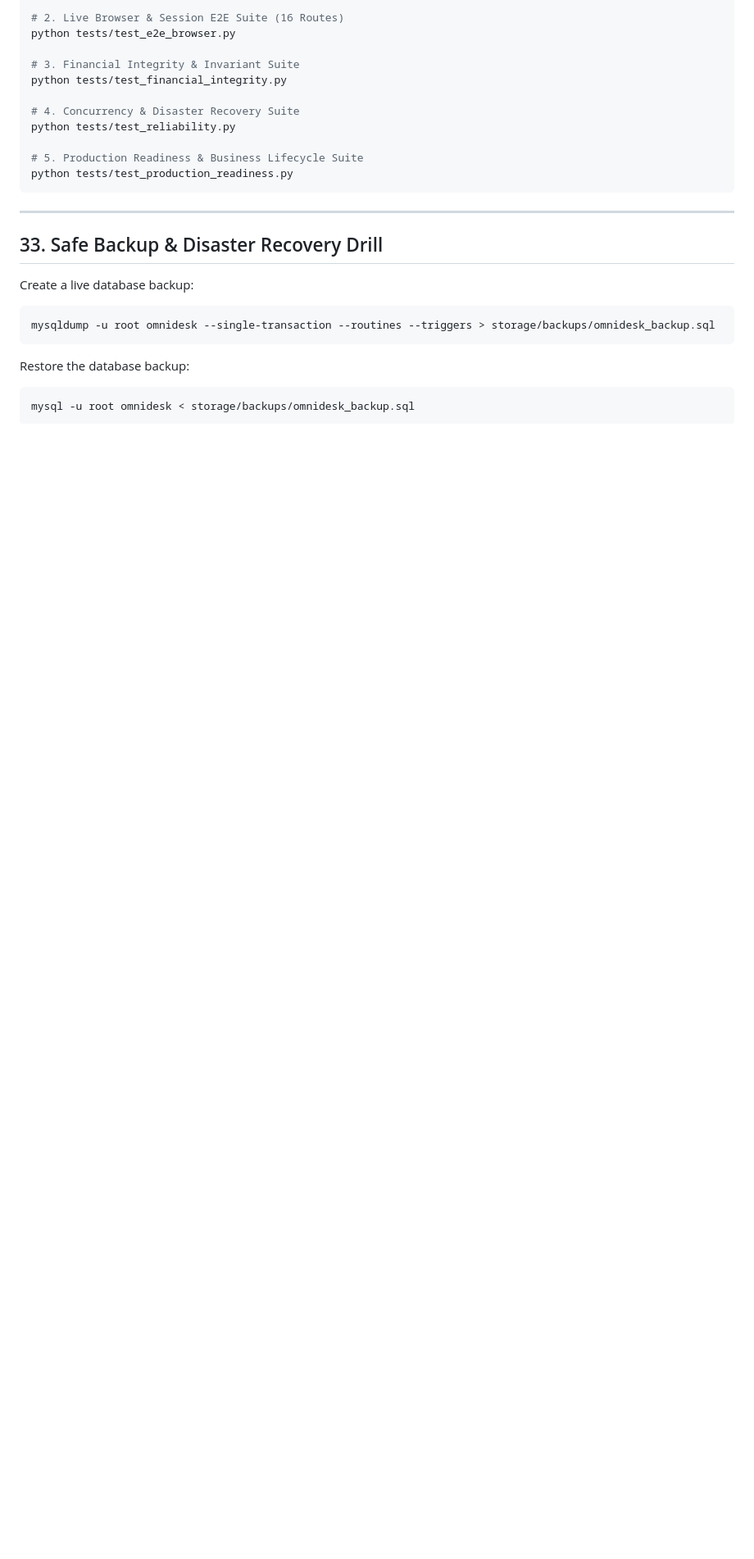
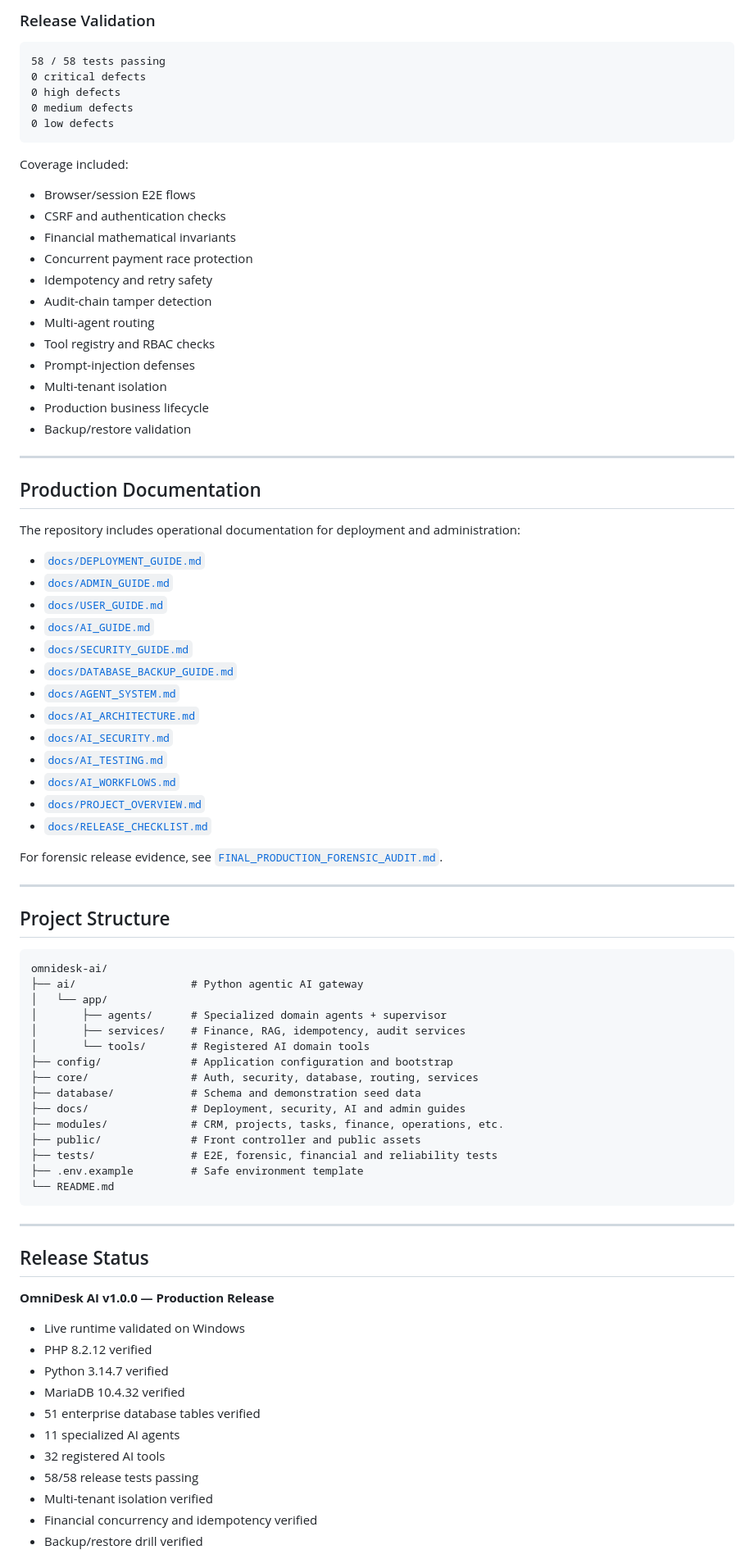
Before and after one commit to jeyar7492-glitch/omnidesk-ai, a Markdown page: README.md, the part around one of its changes. Shown at 82% size. Rendered like a GitHub page; blank space fills up the shorter version.

Commit message:
docs: polish OmniDesk AI v1.0.0 README

````diff
--- a/README.md
+++ b/README.md
@@ -303,25 +322,88 @@ python tests/test_final_forensic.py
 
-# 2. Live Browser & Session E2E Suite (16 Routes)
-python tests/test_e2e_browser.py
+### Release Validation
 
-# 3. Financial Integrity & Invariant Suite
-python tests/test_financial_integrity.py
+```text
+58 / 58 tests passing
+0 critical defects
+0 high defects
+0 medium defects
+0 low defects
+```
 
-# 4. Concurrency & Disaster Recovery Suite
-python tests/test_reliability.py
+Coverage included:
 
-# 5. Production Readiness & Business Lifecycle Suite
-python tests/test_production_readiness.py
+- Browser/session E2E flows
+- CSRF and authentication checks
+- Financial mathematical invariants
+- Concurrent payment race protection
+- Idempotency and retry safety
+- Audit-chain tamper detection
+- Multi-agent routing
+- Tool registry and RBAC checks
+- Prompt-injection defenses
+- Multi-tenant isolation
+- Production business lifecycle
+- Backup/restore validation
+
+---
+
+## Production Documentation
+
+The repository includes operational documentation for deployment and administration:
+
+- [`docs/DEPLOYMENT_GUIDE.md`](docs/DEPLOYMENT_GUIDE.md)
+- [`docs/ADMIN_GUIDE.md`](docs/ADMIN_GUIDE.md)
+- [`docs/USER_GUIDE.md`](docs/USER_GUIDE.md)
+- [`docs/AI_GUIDE.md`](docs/AI_GUIDE.md)
+- [`docs/SECURITY_GUIDE.md`](docs/SECURITY_GUIDE.md)
+- [`docs/DATABASE_BACKUP_GUIDE.md`](docs/DATABASE_BACKUP_GUIDE.md)
+- [`docs/AGENT_SYSTEM.md`](docs/AGENT_SYSTEM.md)
+- [`docs/AI_ARCHITECTURE.md`](docs/AI_ARCHITECTURE.md)
+- [`docs/AI_SECURITY.md`](docs/AI_SECURITY.md)
+- [`docs/AI_TESTING.md`](docs/AI_TESTING.md)
+- [`docs/AI_WORKFLOWS.md`](docs/AI_WORKFLOWS.md)
+- [`docs/PROJECT_OVERVIEW.md`](docs/PROJECT_OVERVIEW.md)
+- [`docs/RELEASE_CHECKLIST.md`](docs/RELEASE_CHECKLIST.md)
+
+For forensic release evidence, see [`FINAL_PRODUCTION_FORENSIC_AUDIT.md`](FINAL_PRODUCTION_FORENSIC_AUDIT.md).
+
+---
+
+## Project Structure
+
+```text
+omnidesk-ai/
+├── ai/                  # Python agentic AI gateway
+│   └── app/
+│       ├── agents/      # Specialized domain agents + supervisor
+│       ├── services/    # Finance, RAG, idempotency, audit services
+│       └── tools/       # Registered AI domain tools
+├── config/              # Application configuration and bootstrap
+├── core/                # Auth, security, database, routing, services
+├── database/            # Schema and demonstration seed data
+├── docs/                # Deployment, security, AI and admin guides
+├── modules/             # CRM, projects, tasks, finance, operations, etc.
+├── public/              # Front controller and public assets
+├── tests/               # E2E, forensic, financial and reliability tests
+├── .env.example         # Safe environment template
+└── README.md
 ```
 
 ---
 
-## 33. Safe Backup & Disaster Recovery Drill
-Create a live database backup:
-```bash
-mysqldump -u root omnidesk --single-transaction --routines --triggers > storage/backups/omnidesk_backup.sql
-```
-Restore the database backup:
-```bash
-mysql -u root omnidesk < storage/backups/omnidesk_backup.sql
-```
+## Release Status
+
+**OmniDesk AI v1.0.0 — Production Release**
+
+- Live runtime validated on Windows
+- PHP 8.2.12 verified
+- Python 3.14.7 verified
+- MariaDB 10.4.32 verified
+- 51 enterprise database tables verified
+- 11 specialized AI agents
+- 32 registered AI tools
+- 58/58 release tests passing
+- Multi-tenant isolation verified
+- Financial concurrency and idempotency verified
+- Backup/restore drill verified
+
````
Also changed, not shown: other parts of README.md (+265 -278 lines).
